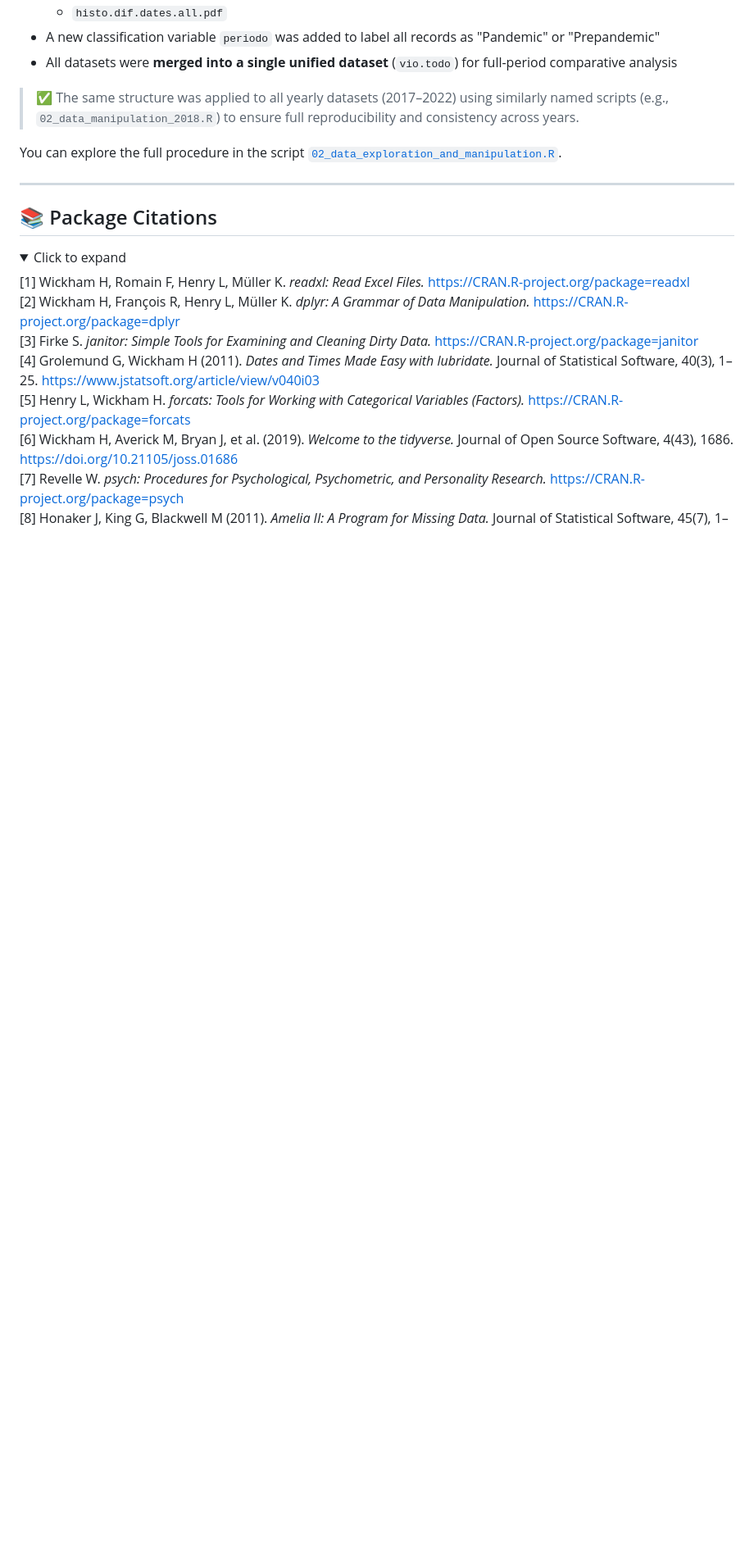
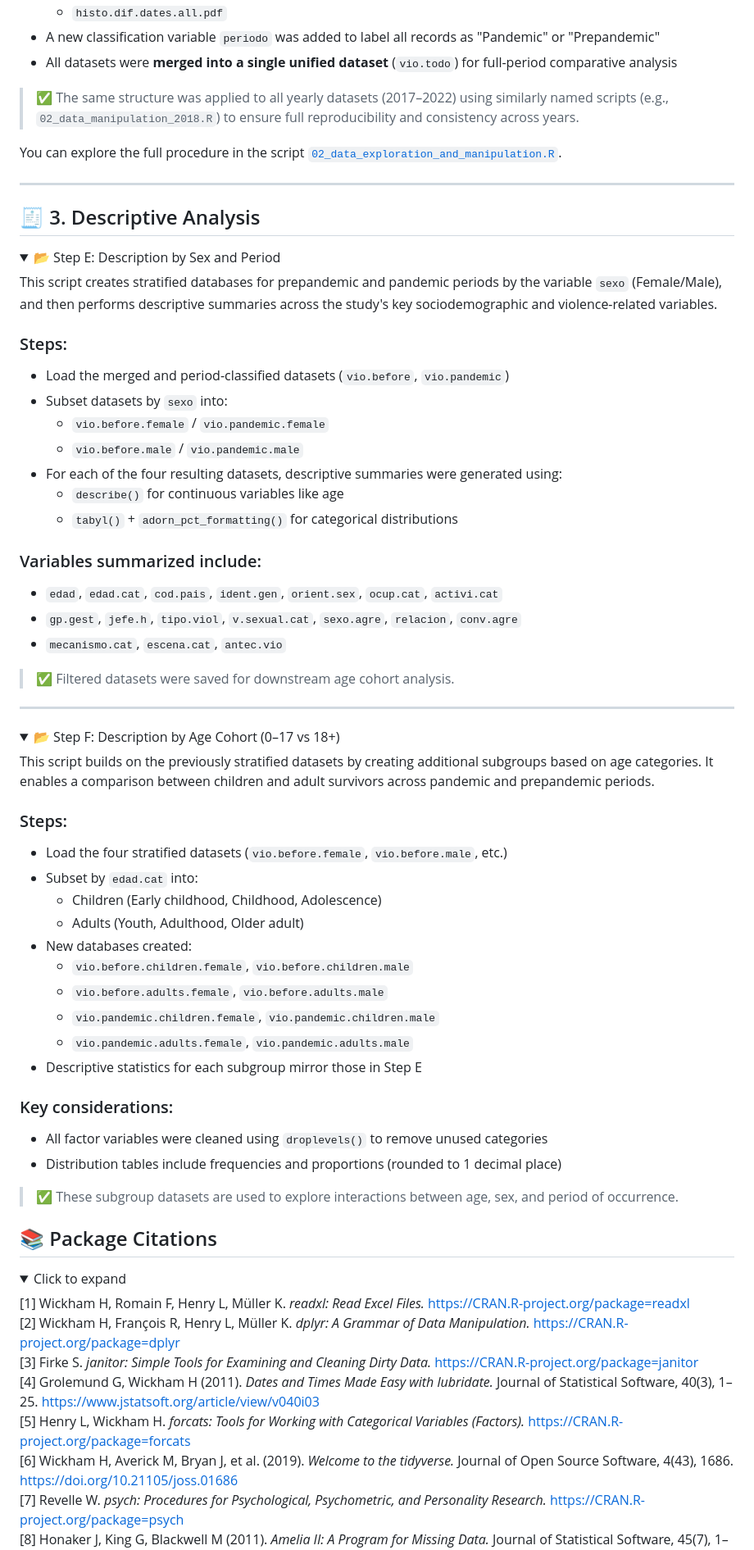
Before and after one commit to MariaAnaGonzalez/MCA.Violence.Colombia, a Markdown page: code/README.md, the part around one of its changes. Shown at 82% size. GitHub-like rendering; folded sections open; blank space fills up the shorter version.

```diff
--- a/code/README.md
+++ b/code/README.md
@@ -136,6 +137,67 @@ You can explore the full procedure in the script [`02_data_exploration_and_manip
 
 ---
 
+
+## 🧾 3. Descriptive Analysis
+
+<details>
+<summary>📂 Step E: Description by Sex and Period</summary>
+
+This script creates stratified databases for prepandemic and pandemic periods by the variable `sexo` (Female/Male), and then performs descriptive summaries across the study's key sociodemographic and violence-related variables.
+
+###  Steps:
+
+- Load the merged and period-classified datasets (`vio.before`, `vio.pandemic`)
+- Subset datasets by `sexo` into:
+  - `vio.before.female` / `vio.pandemic.female`
+  - `vio.before.male` / `vio.pandemic.male`
+- For each of the four resulting datasets, descriptive summaries were generated using:
+  - `describe()` for continuous variables like age
+  - `tabyl()` + `adorn_pct_formatting()` for categorical distributions
+
+###  Variables summarized include:
+
+- `edad`, `edad.cat`, `cod.pais`, `ident.gen`, `orient.sex`, `ocup.cat`, `activi.cat`
+- `gp.gest`, `jefe.h`, `tipo.viol`, `v.sexual.cat`, `sexo.agre`, `relacion`, `conv.agre`
+- `mecanismo.cat`, `escena.cat`, `antec.vio`
+
+> ✅ Filtered datasets were saved for downstream age cohort analysis.
+
+</details>
+
+---
+
+<details>
+<summary>📂 Step F: Description by Age Cohort (0–17 vs 18+)</summary>
+
+This script builds on the previously stratified datasets by creating additional subgroups based on age categories. It enables a comparison between children and adult survivors across pandemic and prepandemic periods.
+
+###  Steps:
+
+- Load the four stratified datasets (`vio.before.female`, `vio.before.male`, etc.)
+- Subset by `edad.cat` into:
+  - Children (Early childhood, Childhood, Adolescence)
+  - Adults (Youth, Adulthood, Older adult)
+- New databases created:
+  - `vio.before.children.female`, `vio.before.children.male`
+  - `vio.before.adults.female`, `vio.before.adults.male`
+  - `vio.pandemic.children.female`, `vio.pandemic.children.male`
+  - `vio.pandemic.adults.female`, `vio.pandemic.adults.male`
+- Descriptive statistics for each subgroup mirror those in Step E
+
+###  Key considerations:
+
+- All factor variables were cleaned using `droplevels()` to remove unused categories
+- Distribution tables include frequencies and proportions (rounded to 1 decimal place)
+
+> ✅ These subgroup datasets are used to explore interactions between age, sex, and period of occurrence.
+
+</details>
+
+
+
+
+
 ## 📚 Package Citations
 
 <details>
```
Also changed, not shown: other parts of code/README.md (+4 -3 lines).
